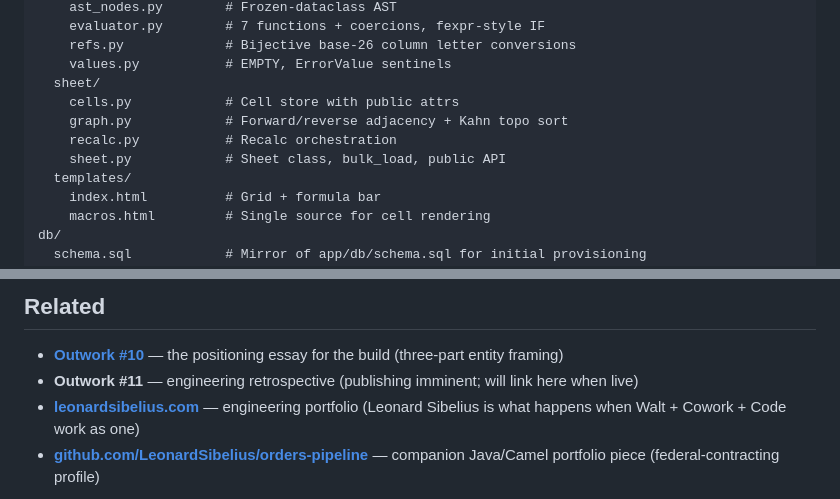
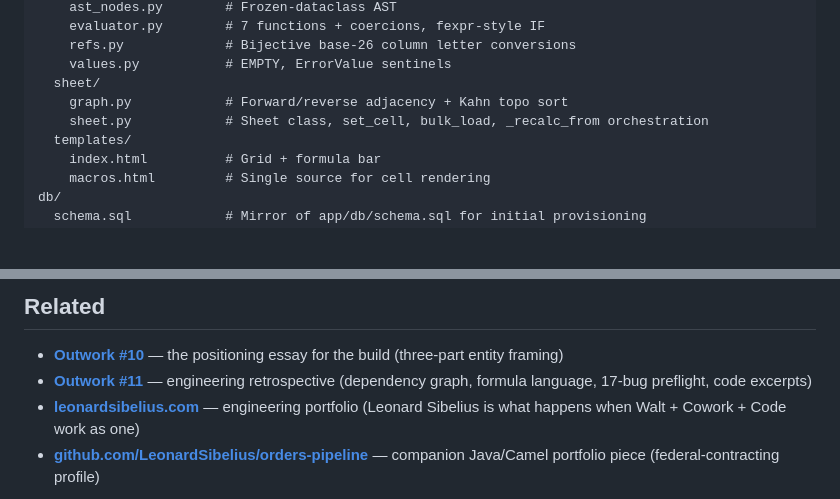
Before and after one commit to LeonardSibelius/leonsheet, a Markdown page: README.md, 2 parts joined by grey strips. GitHub-like rendering; blank space fills up the shorter version.

```diff
--- a/README.md
+++ b/README.md
@@ -71,10 +71,8 @@ app/
     refs.py             # Bijective base-26 column letter conversions
     values.py           # EMPTY, ErrorValue sentinels
   sheet/
-    cells.py            # Cell store with public attrs
     graph.py            # Forward/reverse adjacency + Kahn topo sort
-    recalc.py           # Recalc orchestration
-    sheet.py            # Sheet class, bulk_load, public API
+    sheet.py            # Sheet class, set_cell, bulk_load, _recalc_from orchestration
   templates/
     index.html          # Grid + formula bar
     macros.html         # Single source for cell rendering
@@ -153,7 +151,7 @@ MIT.
 ## Related
 
 - **[Outwork #10](https://wpoutwork.substack.com/p/what-3-hours-of-cloning-excel-with)** — the positioning essay for the build (three-part entity framing)
-- **Outwork #11** — engineering retrospective (publishing imminent; will link here when live)
+- **[Outwork #11](https://wpoutwork.substack.com/p/building-leonsheet-the-engineering)** — engineering retrospective (dependency graph, formula language, 17-bug preflight, code excerpts)
 - **[leonardsibelius.com](https://leonardsibelius.com)** — engineering portfolio (Leonard Sibelius is what happens when Walt + Cowork + Code work as one)
 - **[github.com/LeonardSibelius/orders-pipeline](https://github.com/LeonardSibelius/orders-pipeline)** — companion Java/Camel portfolio piece (federal-contracting profile)
 
```
